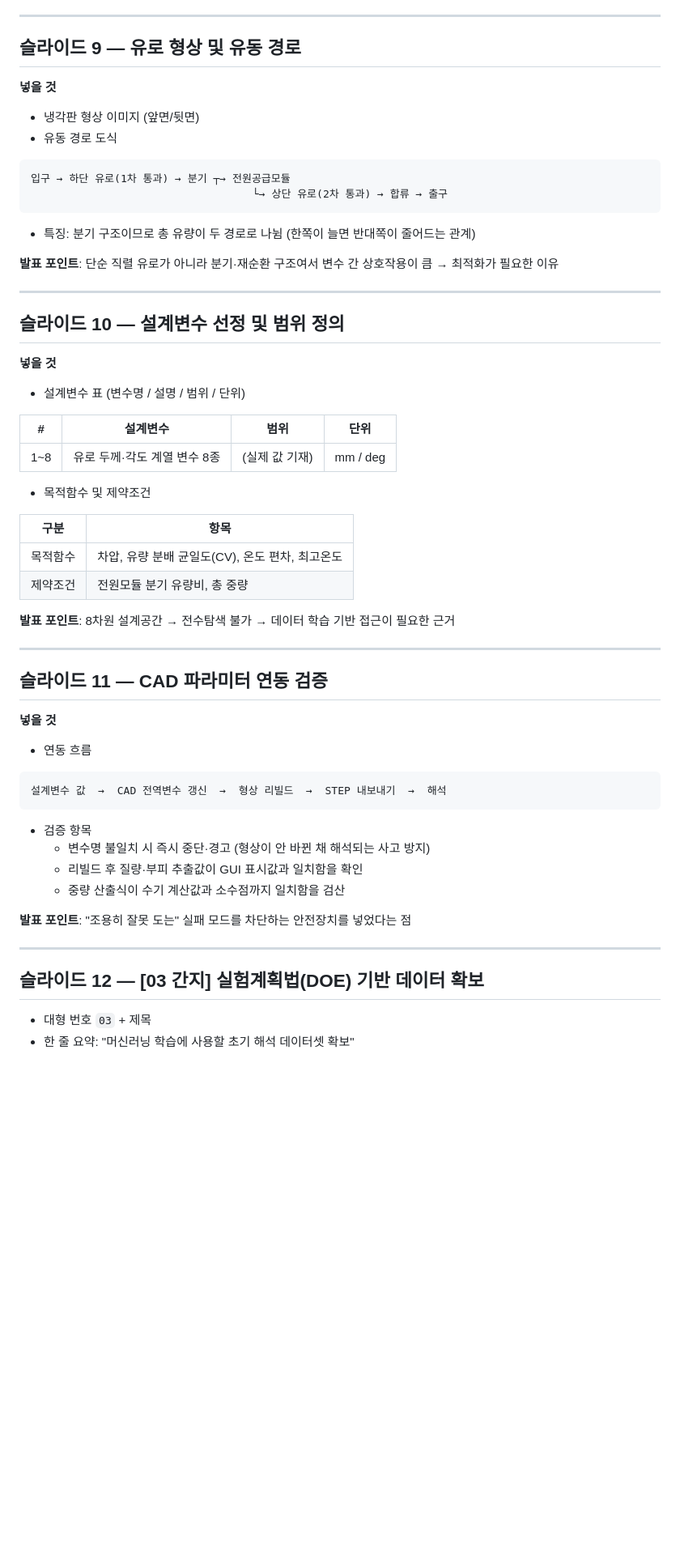
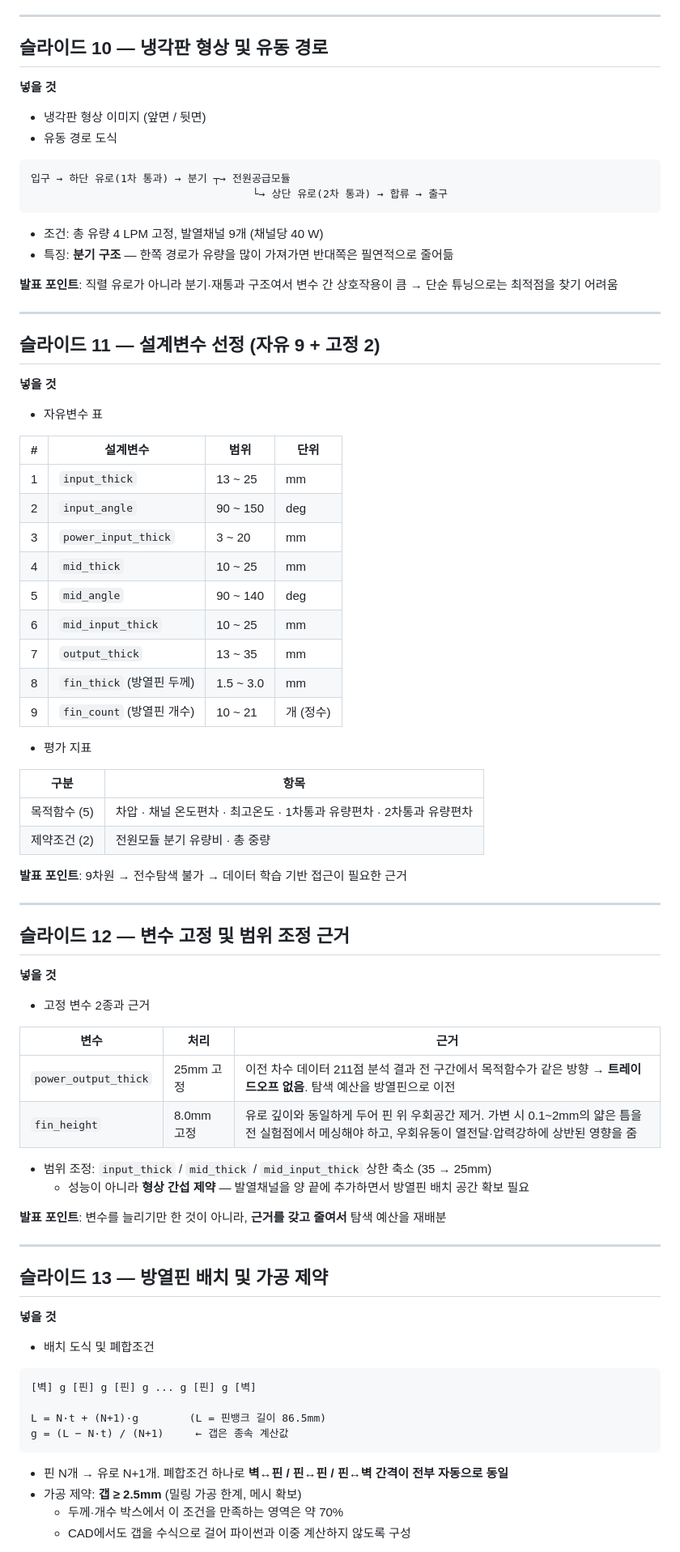
Before and after one commit to yjs9716/dddd, a Markdown page: PPT_구성안_1개월차.md, the part around one of its changes. Shown at 81% size. Drawn GitHub-style; blank space fills up the shorter version.

````diff
--- a/PPT_구성안_1개월차.md
+++ b/PPT_구성안_1개월차.md
@@ -128,10 +158,10 @@
 
 ---
 
-## 슬라이드 9 — 유로 형상 및 유동 경로
+## 슬라이드 10 — 냉각판 형상 및 유동 경로
 
 **넣을 것**
-- 냉각판 형상 이미지 (앞면/뒷면)
+- 냉각판 형상 이미지 (앞면 / 뒷면)
 - 유동 경로 도식
 
 ```
@@ -139,51 +169,72 @@
                                    └→ 상단 유로(2차 통과) → 합류 → 출구
 ```
 
-- 특징: 분기 구조이므로 총 유량이 두 경로로 나뉨 (한쪽이 늘면 반대쪽이 줄어드는 관계)
+- 조건: 총 유량 4 LPM 고정, 발열채널 9개 (채널당 40 W)
+- 특징: **분기 구조** — 한쪽 경로가 유량을 많이 가져가면 반대쪽은 필연적으로 줄어듦
 
-**발표 포인트**: 단순 직렬 유로가 아니라 분기·재순환 구조여서 변수 간 상호작용이 큼 → 최적화가 필요한 이유
+**발표 포인트**: 직렬 유로가 아니라 분기·재통과 구조여서 변수 간 상호작용이 큼 → 단순 튜닝으로는 최적점을 찾기 어려움
 
 ---
 
-## 슬라이드 10 — 설계변수 선정 및 범위 정의
+## 슬라이드 11 — 설계변수 선정 (자유 9 + 고정 2)
 
 **넣을 것**
-- 설계변수 표 (변수명 / 설명 / 범위 / 단위)
+- 자유변수 표
 
 | # | 설계변수 | 범위 | 단위 |
 |---|---|---|---|
-| 1~8 | 유로 두께·각도 계열 변수 8종 | (실제 값 기재) | mm / deg |
+| 1 | `input_thick` | 13 ~ 25 | mm |
+| 2 | `input_angle` | 90 ~ 150 | deg |
+| 3 | `power_input_thick` | 3 ~ 20 | mm |
+| 4 | `mid_thick` | 10 ~ 25 | mm |
+| 5 | `mid_angle` | 90 ~ 140 | deg |
+| 6 | `mid_input_thick` | 10 ~ 25 | mm |
+| 7 | `output_thick` | 13 ~ 35 | mm |
+| 8 | `fin_thick` (방열핀 두께) | 1.5 ~ 3.0 | mm |
+| 9 | `fin_count` (방열핀 개수) | 10 ~ 21 | 개 (정수) |
 
-- 목적함수 및 제약조건
+- 평가 지표
 
 | 구분 | 항목 |
 |---|---|
-| 목적함수 | 차압, 유량 분배 균일도(CV), 온도 편차, 최고온도 |
-| 제약조건 | 전원모듈 분기 유량비, 총 중량 |
+| 목적함수 (5) | 차압 · 채널 온도편차 · 최고온도 · 1차통과 유량편차 · 2차통과 유량편차 |
+| 제약조건 (2) | 전원모듈 분기 유량비 · 총 중량 |
 
-**발표 포인트**: 8차원 설계공간 → 전수탐색 불가 → 데이터 학습 기반 접근이 필요한 근거
+**발표 포인트**: 9차원 → 전수탐색 불가 → 데이터 학습 기반 접근이 필요한 근거
 
 ---
 
-## 슬라이드 11 — CAD 파라미터 연동 검증
+## 슬라이드 12 — 변수 고정 및 범위 조정 근거
 
 **넣을 것**
-- 연동 흐름
+- 고정 변수 2종과 근거
 
-```
-설계변수 값  →  CAD 전역변수 갱신  →  형상 리빌드  →  STEP 내보내기  →  해석
-```
+| 변수 | 처리 | 근거 |
+|---|---|---|
+| `power_output_thick` | 25mm 고정 | 이전 차수 데이터 211점 분석 결과 전 구간에서 목적함수가 같은 방향 → **트레이드오프 없음**. 탐색 예산을 방열핀으로 이전 |
+| `fin_height` | 8.0mm 고정 | 유로 깊이와 동일하게 두어 핀 위 우회공간 제거. 가변 시 0.1~2mm의 얇은 틈을 전 실험점에서 메싱해야 하고, 우회유동이 열전달·압력강하에 상반된 영향을 줌 |
 
-- 검증 항목
-  - 변수명 불일치 시 즉시 중단·경고 (형상이 안 바뀐 채 해석되는 사고 방지)
-  - 리빌드 후 질량·부피 추출값이 GUI 표시값과 일치함을 확인
-  - 중량 산출식이 수기 계산값과 소수점까지 일치함을 검산
+- 범위 조정: `input_thick` / `mid_thick` / `mid_input_thick` 상한 축소 (35 → 25mm)
+  - 성능이 아니라 **형상 간섭 제약** — 발열채널을 양 끝에 추가하면서 방열핀 배치 공간 확보 필요
 
-**발표 포인트**: "조용히 잘못 도는" 실패 모드를 차단하는 안전장치를 넣었다는 점
+**발표 포인트**: 변수를 늘리기만 한 것이 아니라, **근거를 갖고 줄여서** 탐색 예산을 재배분
 
 ---
 
-## 슬라이드 12 — [03 간지] 실험계획법(DOE) 기반 데이터 확보
+## 슬라이드 13 — 방열핀 배치 및 가공 제약
 
-- 대형 번호 `03` + 제목
-- 한 줄 요약: "머신러닝 학습에 사용할 초기 해석 데이터셋 확보"
+**넣을 것**
+- 배치 도식 및 폐합조건
+
+```
+[벽] g [핀] g [핀] g ... g [핀] g [벽]
+
+L = N·t + (N+1)·g        (L = 핀뱅크 길이 86.5mm)
+g = (L − N·t) / (N+1)     ← 갭은 종속 계산값
+```
+
+- 핀 N개 → 유로 N+1개. 폐합조건 하나로 **벽↔핀 / 핀↔핀 / 핀↔벽 간격이 전부 자동으로 동일**
+- 가공 제약: **갭 ≥ 2.5mm** (밀링 가공 한계, 메시 확보)
+  - 두께·개수 박스에서 이 조건을 만족하는 영역은 약 70%
+  - CAD에서도 갭을 수식으로 걸어 파이썬과 이중 계산하지 않도록 구성
+
````
Also changed, not shown: other parts of PPT_구성안_1개월차.md (+173 -75 lines).
